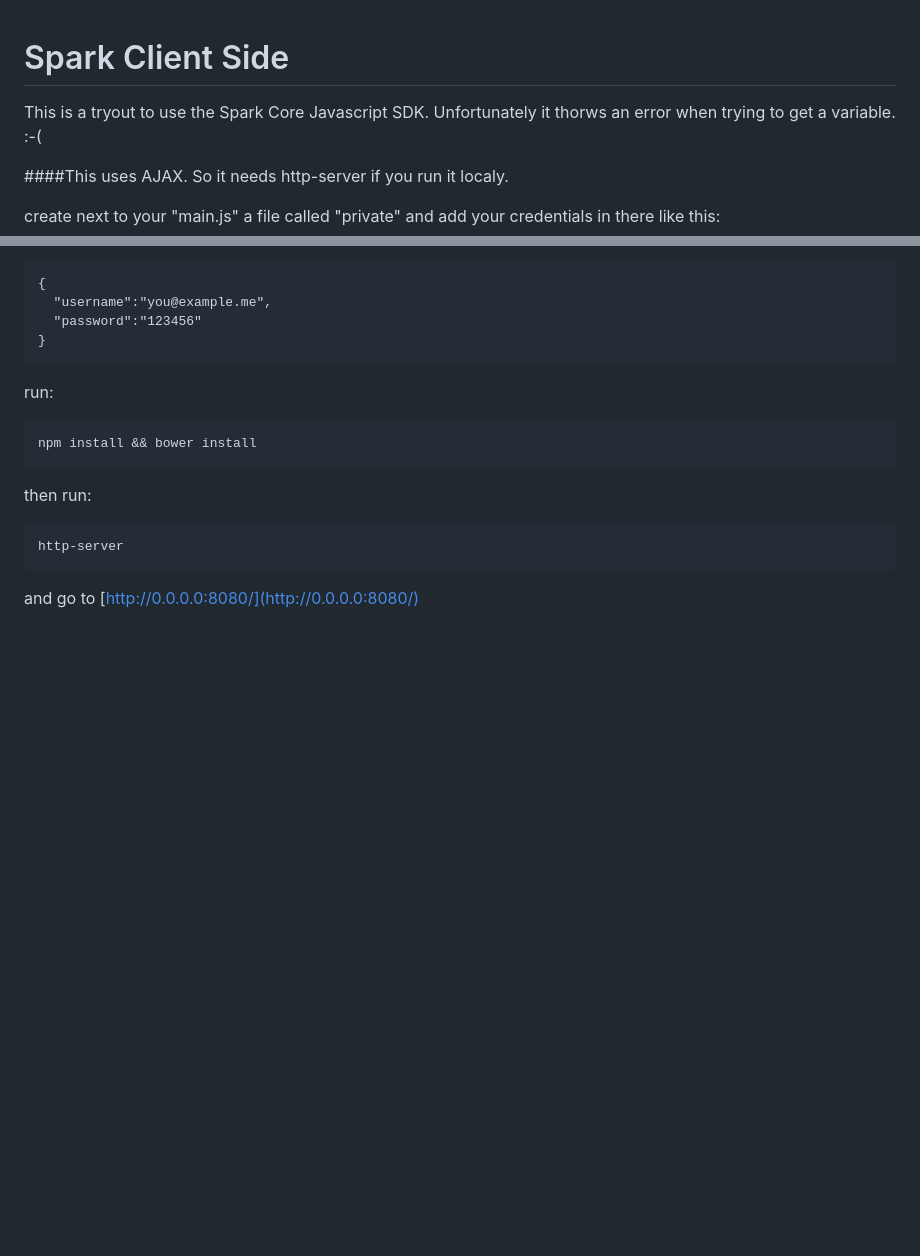
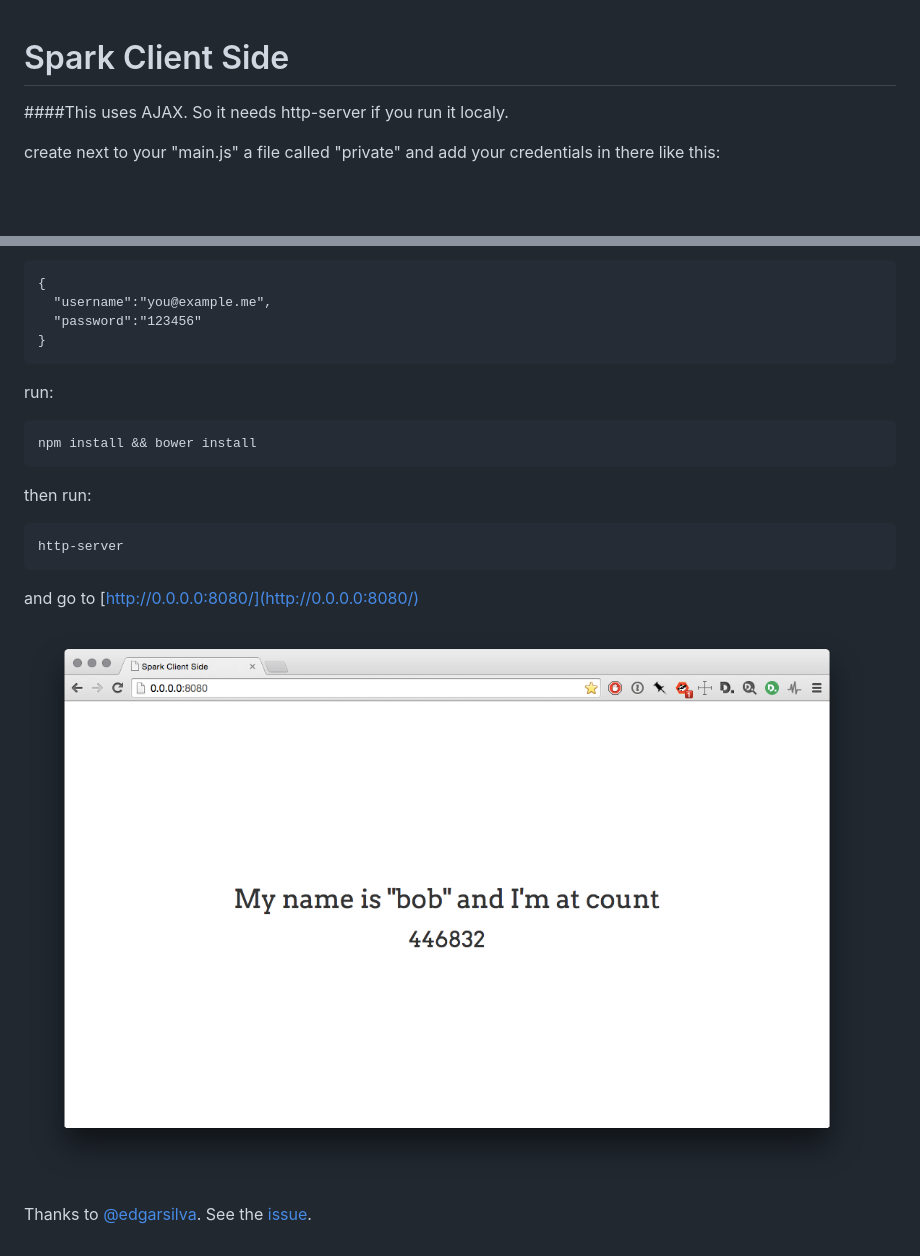
Before and after one commit to FH-Potsdam/spark-workshops, a Markdown page: spark-client-side/README.md, 2 parts joined by grey strips. Drawn GitHub-style; pictures changed too: spark-client-side/screen.png (added); blank space fills up the shorter version.

Commit message:
image client side

```diff
--- a/spark-client-side/README.md
+++ b/spark-client-side/README.md
@@ -1,8 +1,6 @@
 Spark Client Side
 =================
 
-This is a tryout to use the Spark Core Javascript SDK.
-Unfortunately it thorws an error when trying to get a variable. :-(
 
 ####This uses AJAX. So it needs http-server if you run it localy.
 
@@ -22,3 +20,7 @@ then run:
     http-server
 
 and go to [http://0.0.0.0:8080/](http://0.0.0.0:8080/)
+
+![](screen.png)
+
+Thanks to [@edgarsilva](https://github.com/edgarsilva). See the [issue](https://github.com/spark/sparkjs/issues/34).
```
